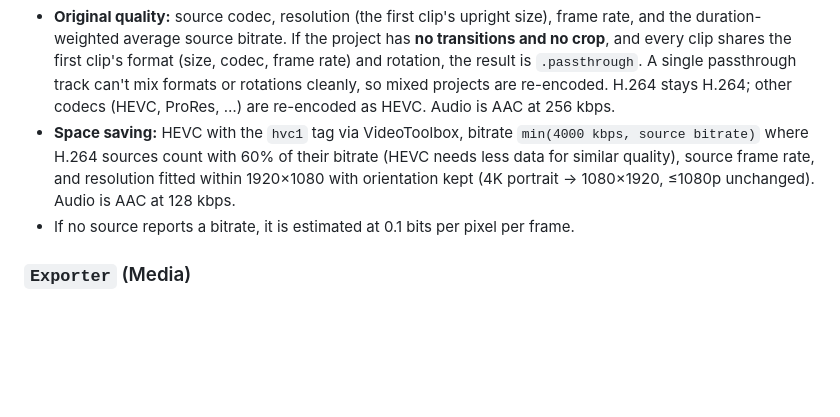
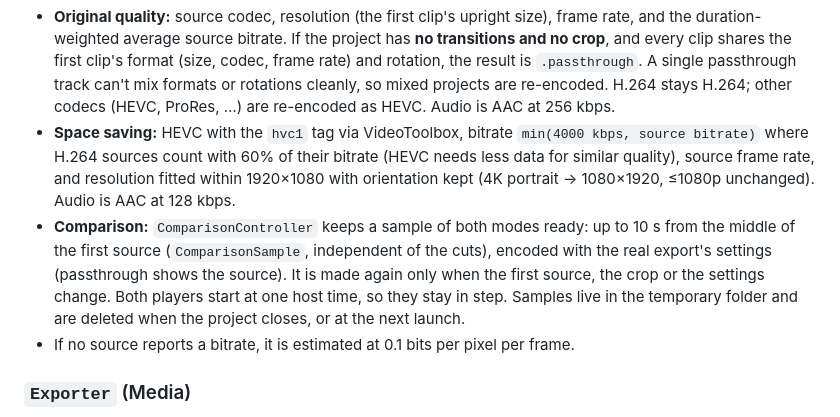
Before and after one commit to atillaoezdemir/basit-cut, a Markdown page: ARCHITECTURE.md, the part around the change. Drawn GitHub-style; blank space fills up the shorter version.

```diff
--- a/ARCHITECTURE.md
+++ b/ARCHITECTURE.md
@@ -184,6 +184,7 @@ It turns `(project, mode)` into `.passthrough` or `.reencode(ExportSettings)`.
 
 - **Original quality:** source codec, resolution (the first clip's upright size), frame rate, and the duration-weighted average source bitrate. If the project has **no transitions and no crop**, and every clip shares the first clip's format (size, codec, frame rate) and rotation, the result is `.passthrough`. A single passthrough track can't mix formats or rotations cleanly, so mixed projects are re-encoded. H.264 stays H.264; other codecs (HEVC, ProRes, …) are re-encoded as HEVC. Audio is AAC at 256 kbps.
 - **Space saving:** HEVC with the `hvc1` tag via VideoToolbox, bitrate `min(4000 kbps, source bitrate)` where H.264 sources count with 60% of their bitrate (HEVC needs less data for similar quality), source frame rate, and resolution fitted within 1920×1080 with orientation kept (4K portrait → 1080×1920, ≤1080p unchanged). Audio is AAC at 128 kbps.
+- **Comparison:** `ComparisonController` keeps a sample of both modes ready: up to 10 s from the middle of the first source (`ComparisonSample`, independent of the cuts), encoded with the real export's settings (passthrough shows the source). It is made again only when the first source, the crop or the settings change. Both players start at one host time, so they stay in step. Samples live in the temporary folder and are deleted when the project closes, or at the next launch.
 - If no source reports a bitrate, it is estimated at 0.1 bits per pixel per frame.
 
 ### `Exporter` (Media)
```
Also changed, not shown: README.md (+2 -1 lines), docs/images/export.png, 9 other files.
